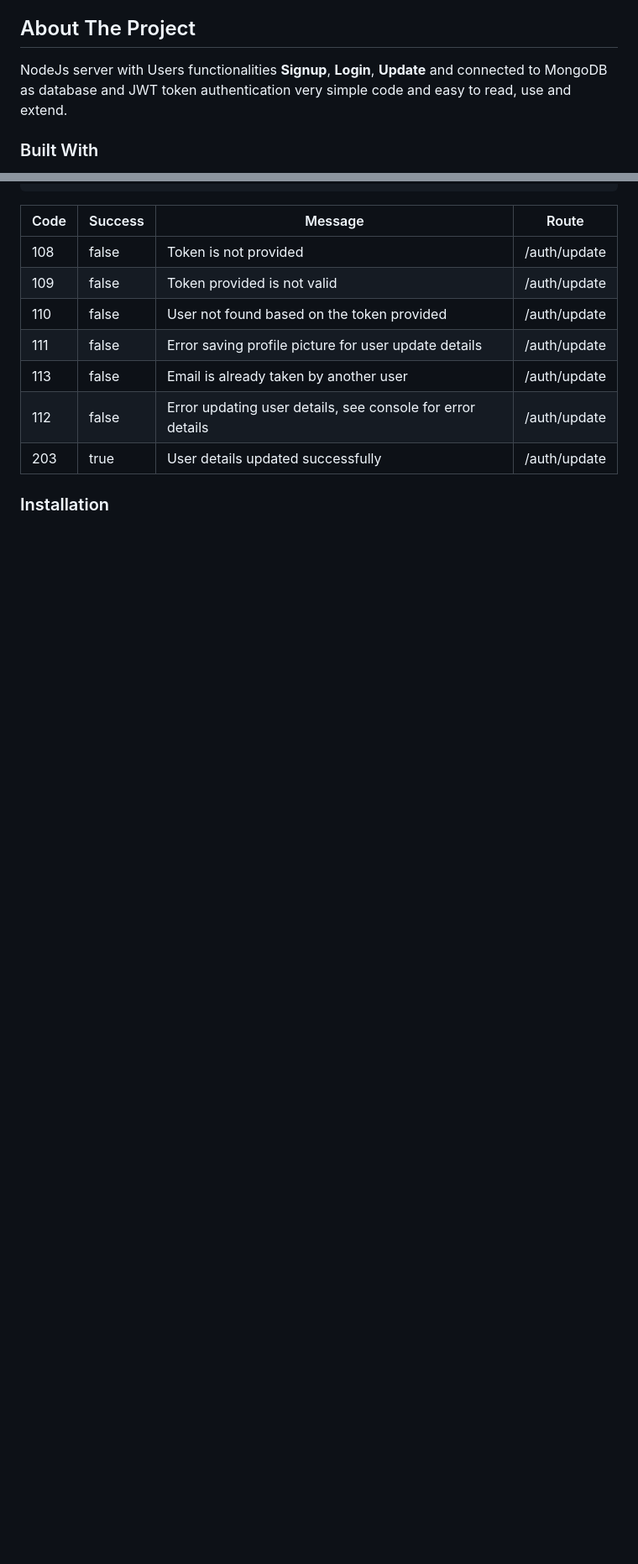
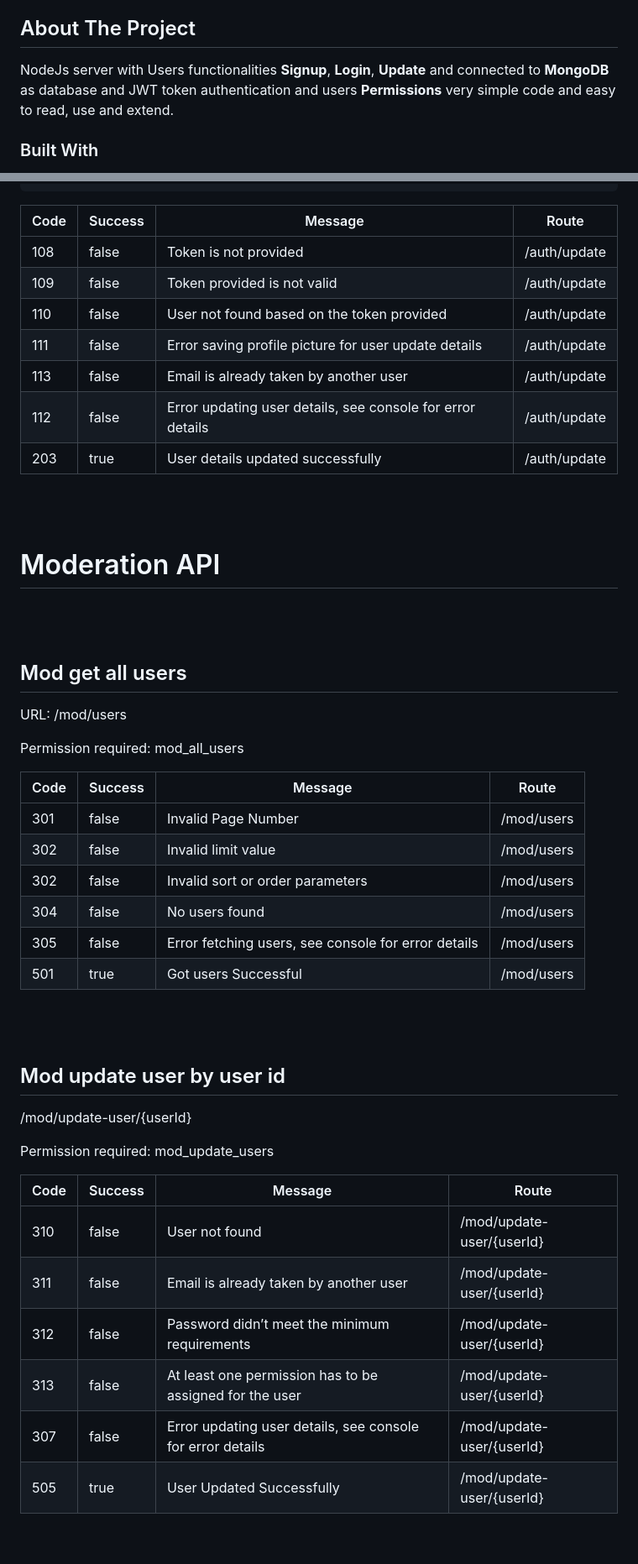
Before and after one commit to YousefAlsbaihi/NodeJs-Starter-Server, a Markdown page: README.md, 2 parts joined by grey strips. Shown: that part at 84% size. Rendered like a GitHub page; blank space fills up the shorter version.

```diff
--- a/README.md
+++ b/README.md
@@ -3,7 +3,7 @@ This NodeJs starter server has all the basic functions for users to start and se
 
 ## About The Project
 
-NodeJs server with Users functionalities **Signup**, **Login**, **Update** and connected to MongoDB as database and JWT token authentication
+NodeJs server with Users functionalities **Signup**, **Login**, **Update** and connected to **MongoDB** as database and JWT token authentication and users **Permissions**
 very simple code and easy to read, use and extend.
 
 ### Built With
@@ -93,5 +113,43 @@ curl -X PUT \
 | 112  | false  | Error updating user details, see console for error details  | /auth/update |
 | 203  | true  | User details updated successfully  | /auth/update |
 
+<br> <br>
+# Moderation API
+<br> <br>
+
+## Mod get all users
+
+URL: /mod/users
+
+Permission required: mod_all_users
 
 
+| Code  | Success | Message  | Route |
+| ------------- | ------------- | ------------- | ------------- |
+| 301  | false  | Invalid Page Number | /mod/users  |
+| 302  | false  | Invalid limit value  | /mod/users  |
+| 302  | false  | Invalid sort or order parameters | /mod/users |
+| 304  | false  | No users found  | /mod/users |
+| 305  | false  | Error fetching users, see console for error details  | /mod/users |
+| 501  | true  | Got users Successful  | /mod/users |
+
+
+<br> <br>
+## Mod update user by user id
+
+/mod/update-user/{userId}
+
+Permission required: mod_update_users
+
+
+| Code  | Success | Message  | Route |
+| ------------- | ------------- | ------------- | ------------- |
+| 310  | false  | User not found | /mod/update-user/{userId}  |
+| 311  | false  | Email is already taken by another user  | /mod/update-user/{userId}  |
+| 312  | false  | Password didn’t meet the minimum requirements | /mod/update-user/{userId} |
+| 313  | false  | At least one permission has to be assigned for the user  | /mod/update-user/{userId} |
+| 307  | false  | Error updating user details, see console for error details  | /mod/update-user/{userId} |
+| 505  | true  | User Updated Successfully  | /mod/update-user/{userId} |
+
+
+
```
Also changed, not shown: other parts of README.md (+100 -3 lines).
